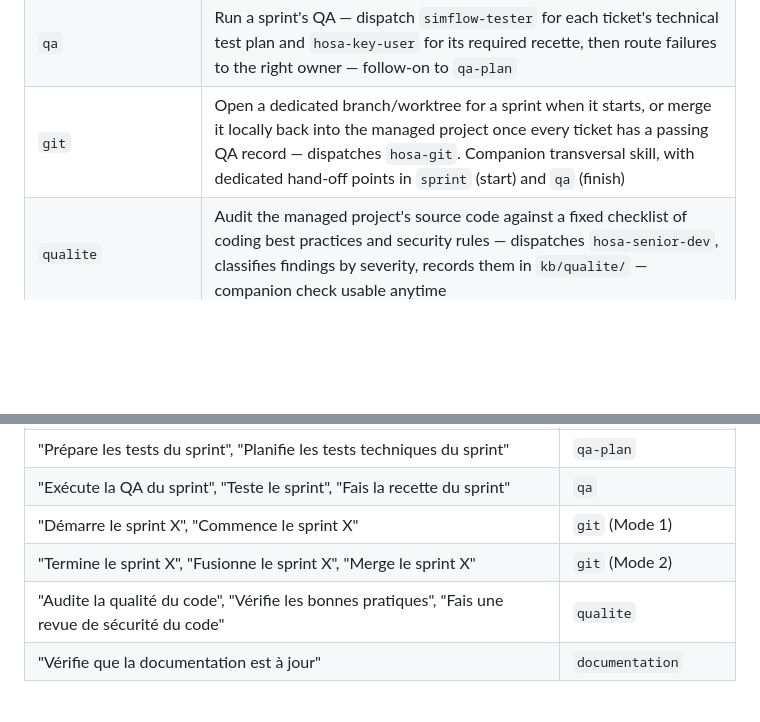
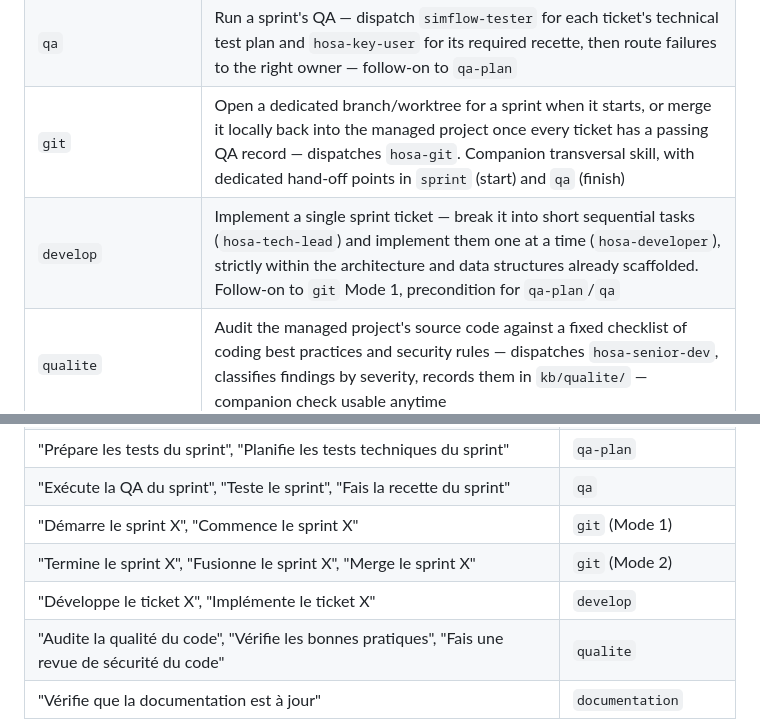
Before and after one commit to fcanneviere/hosa, a Markdown page: skills/using-simflow/SKILL.md, 2 parts joined by grey strips. Drawn GitHub-style; blank space fills up the shorter version.

Commit message:
feat: sprint/git dispatch develop, register develop skill

```diff
--- a/skills/using-simflow/SKILL.md
+++ b/skills/using-simflow/SKILL.md
@@ -40,6 +40,7 @@ Use the `Skill` tool to invoke any of these. The skill loads its full instructio
 | `qa-plan` | Prepare a sprint's technical test plan — one `Test Plan` per ticket in `kb/test/`, grounded in the senior dev's recorded stack decisions, identifying which persona(s) must validate it via recette — follow-on to `sprint` |
 | `qa` | Run a sprint's QA — dispatch `simflow-tester` for each ticket's technical test plan and `hosa-key-user` for its required recette, then route failures to the right owner — follow-on to `qa-plan` |
 | `git` | Open a dedicated branch/worktree for a sprint when it starts, or merge it locally back into the managed project once every ticket has a passing QA record — dispatches `hosa-git`. Companion transversal skill, with dedicated hand-off points in `sprint` (start) and `qa` (finish) |
+| `develop` | Implement a single sprint ticket — break it into short sequential tasks (`hosa-tech-lead`) and implement them one at a time (`hosa-developer`), strictly within the architecture and data structures already scaffolded. Follow-on to `git` Mode 1, precondition for `qa-plan`/`qa` |
 | `qualite` | Audit the managed project's source code against a fixed checklist of coding best practices and security rules — dispatches `hosa-senior-dev`, classifies findings by severity, records them in `kb/qualite/` — companion check usable anytime |
 | `documentation` | Check whether the managed project's technical and functional documentation is in sync with its sources, and refresh whatever has drifted — dispatches `hosa-documentation` in cold-check mode. Companion check usable anytime, not a pipeline stage |
 
@@ -77,6 +78,7 @@ Use the `Skill` tool to invoke any of these. The skill loads its full instructio
 | "Exécute la QA du sprint", "Teste le sprint", "Fais la recette du sprint" | `qa` |
 | "Démarre le sprint X", "Commence le sprint X" | `git` (Mode 1) |
 | "Termine le sprint X", "Fusionne le sprint X", "Merge le sprint X" | `git` (Mode 2) |
+| "Développe le ticket X", "Implémente le ticket X" | `develop` |
 | "Audite la qualité du code", "Vérifie les bonnes pratiques", "Fais une revue de sécurité du code" | `qualite` |
 | "Vérifie que la documentation est à jour" | `documentation` |
 
```
Also changed, not shown: agents/git.md (+1 -1 lines), skills/sprint/SKILL.md (+1 -1 lines).
